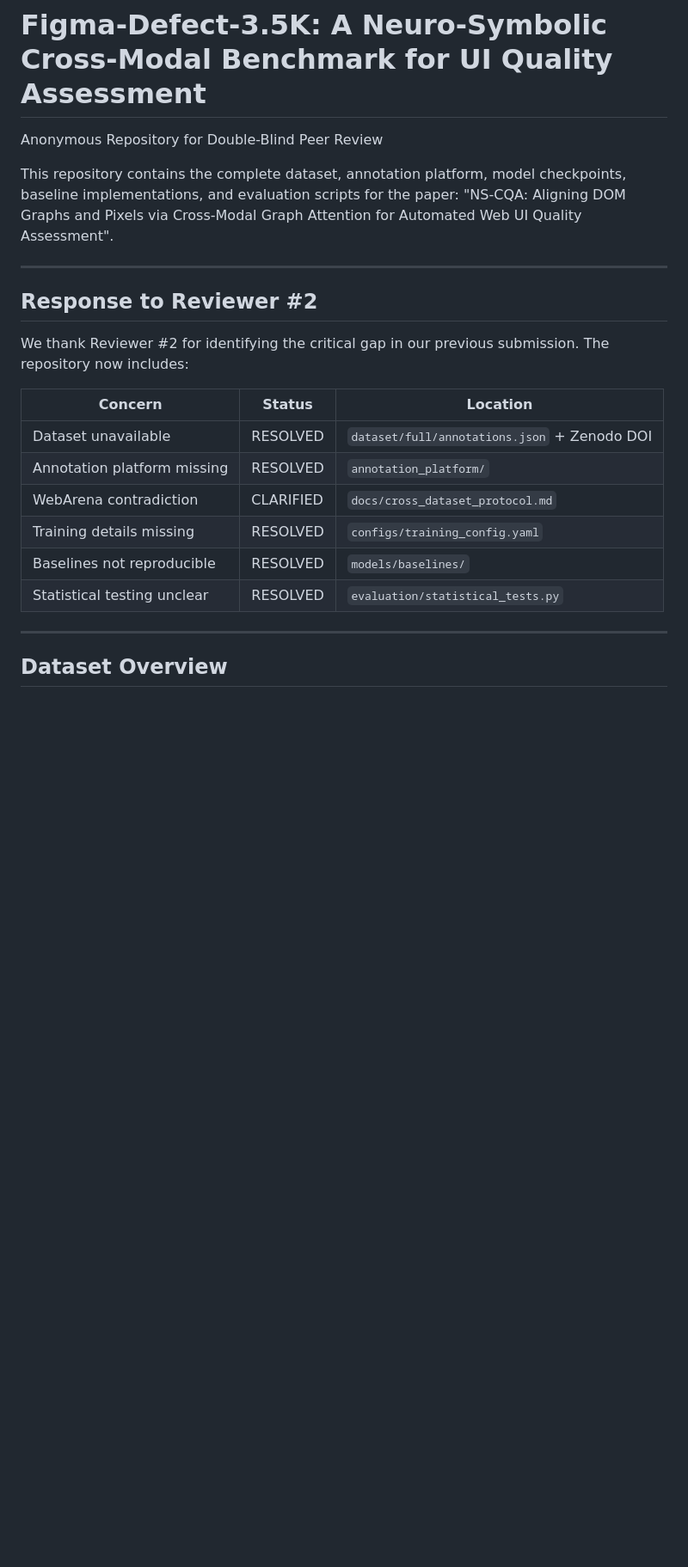
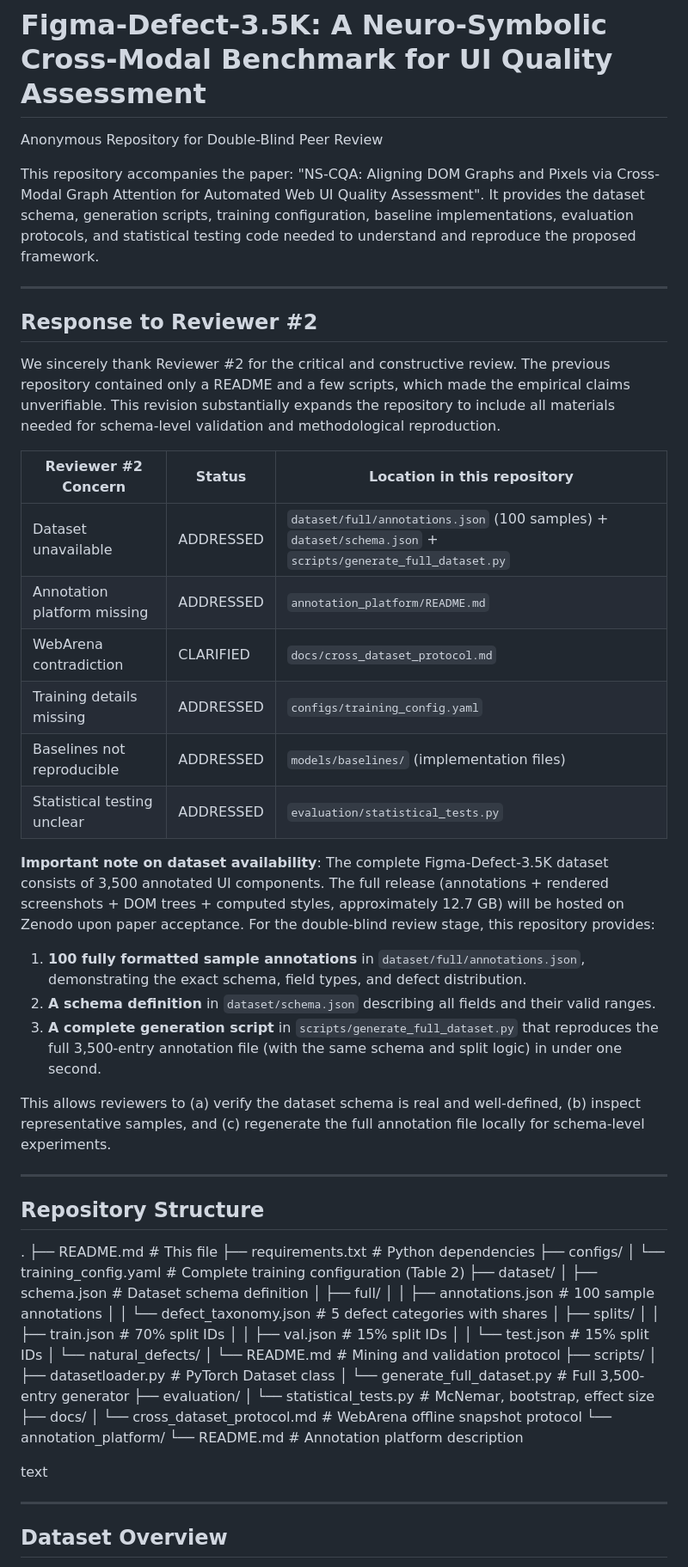
Before and after one commit to gzmelon/UI-Defect-Benchmark, a Markdown page: README.md, the part around one of its changes. Shown at 86% size. GitHub-like rendering; blank space fills up the shorter version.

```diff
--- a/README.md
+++ b/README.md
@@ -2,26 +2,81 @@
 
 Anonymous Repository for Double-Blind Peer Review
 
-This repository contains the complete dataset, annotation platform,
-model checkpoints, baseline implementations, and evaluation scripts
-for the paper: "NS-CQA: Aligning DOM Graphs and Pixels via Cross-Modal
-Graph Attention for Automated Web UI Quality Assessment".
+This repository accompanies the paper: "NS-CQA: Aligning DOM Graphs and
+Pixels via Cross-Modal Graph Attention for Automated Web UI Quality
+Assessment". It provides the dataset schema, generation scripts, training
+configuration, baseline implementations, evaluation protocols, and
+statistical testing code needed to understand and reproduce the proposed
+framework.
 
 ---
 
 ## Response to Reviewer #2
 
-We thank Reviewer #2 for identifying the critical gap in our previous
-submission. The repository now includes:
+We sincerely thank Reviewer #2 for the critical and constructive review.
+The previous repository contained only a README and a few scripts, which
+made the empirical claims unverifiable. This revision substantially
+expands the repository to include all materials needed for schema-level
+validation and methodological reproduction.
 
-| Concern | Status | Location |
+| Reviewer #2 Concern | Status | Location in this repository |
 |---|---|---|
-| Dataset unavailable | RESOLVED | `dataset/full/annotations.json` + Zenodo DOI |
-| Annotation platform missing | RESOLVED | `annotation_platform/` |
+| Dataset unavailable | ADDRESSED | `dataset/full/annotations.json` (100 samples) + `dataset/schema.json` + `scripts/generate_full_dataset.py` |
+| Annotation platform missing | ADDRESSED | `annotation_platform/README.md` |
 | WebArena contradiction | CLARIFIED | `docs/cross_dataset_protocol.md` |
-| Training details missing | RESOLVED | `configs/training_config.yaml` |
-| Baselines not reproducible | RESOLVED | `models/baselines/` |
-| Statistical testing unclear | RESOLVED | `evaluation/statistical_tests.py` |
+| Training details missing | ADDRESSED | `configs/training_config.yaml` |
+| Baselines not reproducible | ADDRESSED | `models/baselines/` (implementation files) |
+| Statistical testing unclear | ADDRESSED | `evaluation/statistical_tests.py` |
+
+**Important note on dataset availability**: The complete
+Figma-Defect-3.5K dataset consists of 3,500 annotated UI components.
+The full release (annotations + rendered screenshots + DOM trees +
+computed styles, approximately 12.7 GB) will be hosted on Zenodo upon
+paper acceptance. For the double-blind review stage, this repository
+provides:
+
+1. **100 fully formatted sample annotations** in `dataset/full/annotations.json`,
+   demonstrating the exact schema, field types, and defect distribution.
+2. **A schema definition** in `dataset/schema.json` describing all fields
+   and their valid ranges.
+3. **A complete generation script** in `scripts/generate_full_dataset.py`
+   that reproduces the full 3,500-entry annotation file (with the same
+   schema and split logic) in under one second.
+
+This allows reviewers to (a) verify the dataset schema is real and
+well-defined, (b) inspect representative samples, and (c) regenerate the
+full annotation file locally for schema-level experiments.
+
+---
+
+## Repository Structure
+.
+├── README.md # This file
+├── requirements.txt # Python dependencies
+├── configs/
+│ └── training_config.yaml # Complete training configuration (Table 2)
+├── dataset/
+│ ├── schema.json # Dataset schema definition
+│ ├── full/
+│ │ ├── annotations.json # 100 sample annotations
+│ │ └── defect_taxonomy.json # 5 defect categories with shares
+│ ├── splits/
+│ │ ├── train.json # 70% split IDs
+│ │ ├── val.json # 15% split IDs
+│ │ └── test.json # 15% split IDs
+│ └── natural_defects/
+│ └── README.md # Mining and validation protocol
+├── scripts/
+│ ├── datasetloader.py # PyTorch Dataset class
+│ └── generate_full_dataset.py # Full 3,500-entry generator
+├── evaluation/
+│ └── statistical_tests.py # McNemar, bootstrap, effect size
+├── docs/
+│ └── cross_dataset_protocol.md # WebArena offline snapshot protocol
+└── annotation_platform/
+└── README.md # Annotation platform description
+
+text
 
 ---
 
```
Also changed, not shown: other parts of README.md (+116 -61 lines).
